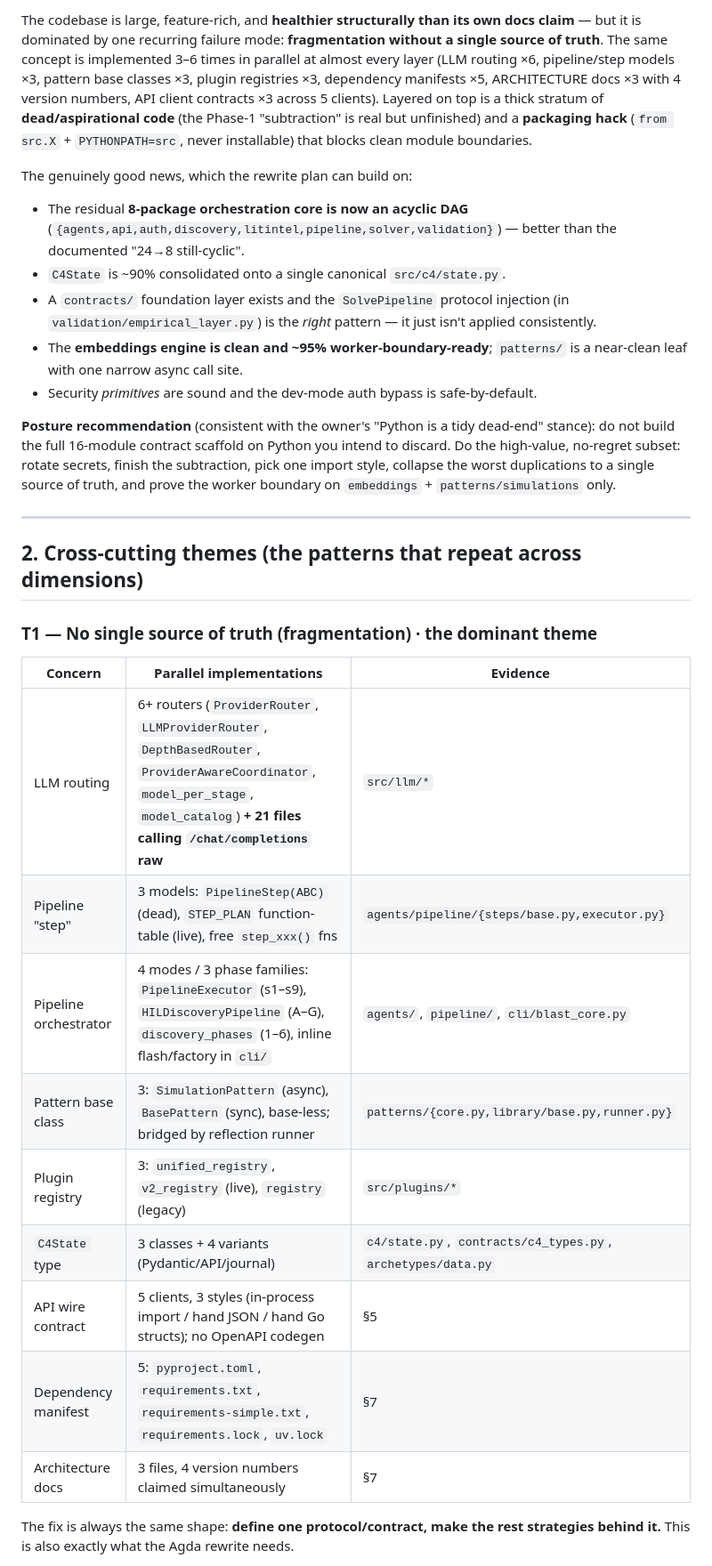
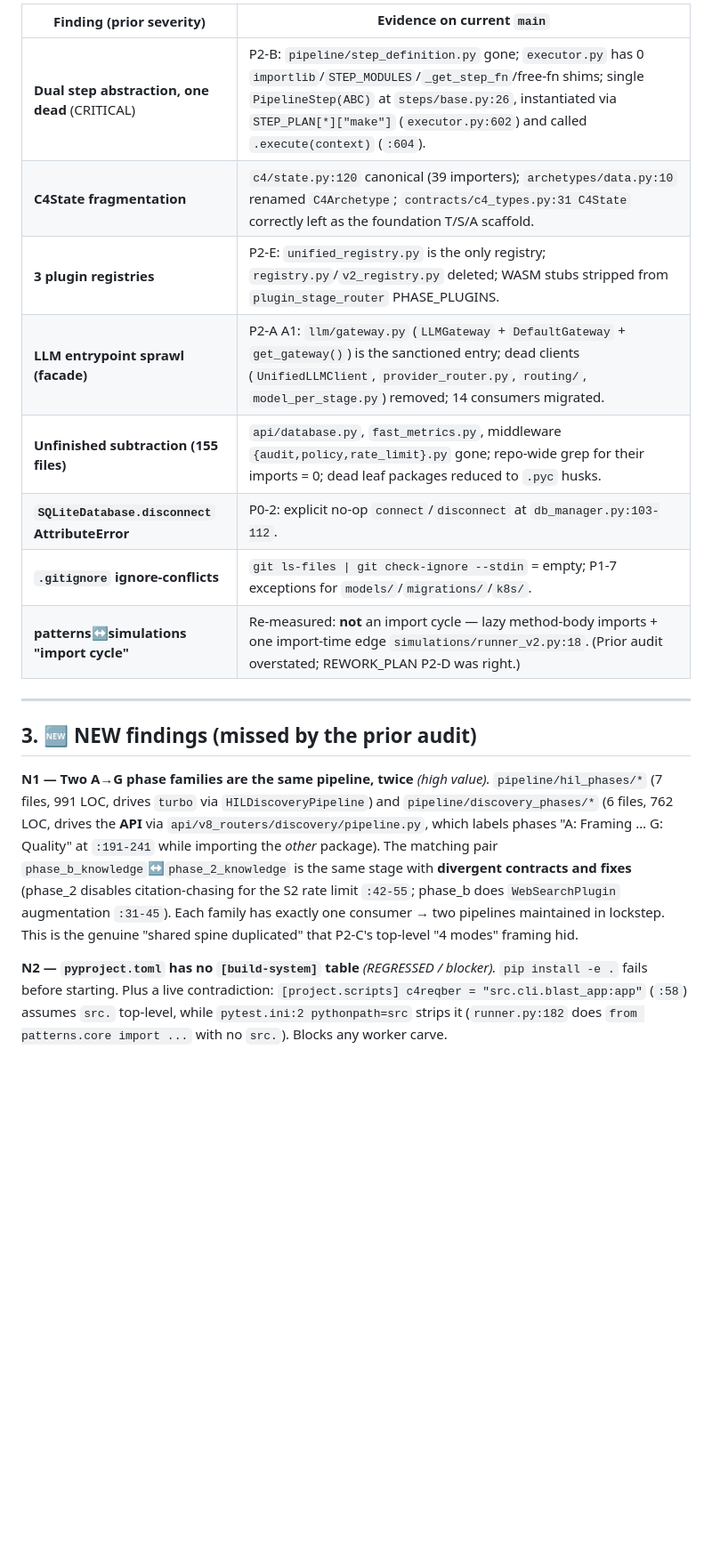
Before and after one commit to C4MIND/C4REQBER, a Markdown page: ARCHITECTURE_AUDIT.md, the part around one of its changes. Shown at 89% size. Rendered like a GitHub page; blank space fills up the shorter version.

```diff
--- a/ARCHITECTURE_AUDIT.md
+++ b/ARCHITECTURE_AUDIT.md
@@ -26,31 +26,20 @@ This is the single highest-priority item in the audit and is independent of all
 
-The codebase is large, feature-rich, and **healthier structurally than its own docs claim** — but it is dominated by one recurring failure mode: **fragmentation without a single source of truth**. The same concept is implemented 3–6 times in parallel at almost every layer (LLM routing ×6, pipeline/step models ×3, pattern base classes ×3, plugin registries ×3, dependency manifests ×5, ARCHITECTURE docs ×3 with 4 version numbers, API client contracts ×3 across 5 clients). Layered on top is a thick stratum of **dead/aspirational code** (the Phase-1 "subtraction" is real but unfinished) and a **packaging hack** (`from src.X` + `PYTHONPATH=src`, never installable) that blocks clean module boundaries.
-
-The genuinely good news, which the rewrite plan can build on:
-- The residual **8-package orchestration core is now an acyclic DAG** (`{agents,api,auth,discovery,litintel,pipeline,solver,validation}`) — better than the documented "24→8 still-cyclic".
-- `C4State` is ~90% consolidated onto a single canonical `src/c4/state.py`.
-- A `contracts/` foundation layer exists and the `SolvePipeline` protocol injection (in `validation/empirical_layer.py`) is the *right* pattern — it just isn't applied consistently.
-- The **embeddings engine is clean and ~95% worker-boundary-ready**; `patterns/` is a near-clean leaf with one narrow async call site.
-- Security *primitives* are sound and the dev-mode auth bypass is safe-by-default.
-
-**Posture recommendation** (consistent with the owner's "Python is a tidy dead-end" stance): do not build the full 16-module contract scaffold on Python you intend to discard. Do the high-value, no-regret subset: rotate secrets, finish the subtraction, pick one import style, collapse the worst duplications to a single source of truth, and prove the worker boundary on `embeddings` + `patterns/simulations` only.
+| Finding (prior severity) | Evidence on current `main` |
+|---|---|
+| **Dual step abstraction, one dead** (CRITICAL) | P2-B: `pipeline/step_definition.py` gone; `executor.py` has 0 `importlib`/`STEP_MODULES`/`_get_step_fn`/free-fn shims; single `PipelineStep(ABC)` at `steps/base.py:26`, instantiated via `STEP_PLAN[*]["make"]` (`executor.py:602`) and called `.execute(context)` (`:604`). |
+| **C4State fragmentation** | `c4/state.py:120` canonical (39 importers); `archetypes/data.py:10` renamed `C4Archetype`; `contracts/c4_types.py:31 C4State` correctly left as the foundation T/S/A scaffold. |
+| **3 plugin registries** | P2-E: `unified_registry.py` is the only registry; `registry.py`/`v2_registry.py` deleted; WASM stubs stripped from `plugin_stage_router` PHASE_PLUGINS. |
+| **LLM entrypoint sprawl (facade)** | P2-A A1: `llm/gateway.py` (`LLMGateway` + `DefaultGateway` + `get_gateway()`) is the sanctioned entry; dead clients (`UnifiedLLMClient`, `provider_router.py`, `routing/`, `model_per_stage.py`) removed; 14 consumers migrated. |
+| **Unfinished subtraction (155 files)** | `api/database.py`, `fast_metrics.py`, middleware `{audit,policy,rate_limit}.py` gone; repo-wide grep for their imports = 0; dead leaf packages reduced to `.pyc` husks. |
+| **`SQLiteDatabase.disconnect` AttributeError** | P0-2: explicit no-op `connect`/`disconnect` at `db_manager.py:103-112`. |
+| **`.gitignore` ignore-conflicts** | `git ls-files \| git check-ignore --stdin` = empty; P1-7 exceptions for `models/`/`migrations/`/`k8s/`. |
+| **patterns↔simulations "import cycle"** | Re-measured: **not** an import cycle — lazy method-body imports + one import-time edge `simulations/runner_v2.py:18`. (Prior audit overstated; REWORK_PLAN P2-D was right.) |
 
 ---
 
-## 2. Cross-cutting themes (the patterns that repeat across dimensions)
+## 3. 🆕 NEW findings (missed by the prior audit)
 
-### T1 — No single source of truth (fragmentation) · **the dominant theme**
-| Concern | Parallel implementations | Evidence |
-|---|---|---|
-| LLM routing | 6+ routers (`ProviderRouter`, `LLMProviderRouter`, `DepthBasedRouter`, `ProviderAwareCoordinator`, `model_per_stage`, `model_catalog`) **+ 21 files calling `/chat/completions` raw** | `src/llm/*` |
-| Pipeline "step" | 3 models: `PipelineStep(ABC)` (dead), `STEP_PLAN` function-table (live), free `step_xxx()` fns | `agents/pipeline/{steps/base.py,executor.py}` |
-| Pipeline orchestrator | 4 modes / 3 phase families: `PipelineExecutor` (s1–s9), `HILDiscoveryPipeline` (A–G), `discovery_phases` (1–6), inline flash/factory in `cli/` | `agents/`, `pipeline/`, `cli/blast_core.py` |
-| Pattern base class | 3: `SimulationPattern` (async), `BasePattern` (sync), base-less; bridged by reflection runner | `patterns/{core.py,library/base.py,runner.py}` |
-| Plugin registry | 3: `unified_registry`, `v2_registry` (live), `registry` (legacy) | `src/plugins/*` |
-| `C4State` type | 3 classes + 4 variants (Pydantic/API/journal) | `c4/state.py`, `contracts/c4_types.py`, `archetypes/data.py` |
-| API wire contract | 5 clients, 3 styles (in-process import / hand JSON / hand Go structs); no OpenAPI codegen | §5 |
-| Dependency manifest | 5: `pyproject.toml`, `requirements.txt`, `requirements-simple.txt`, `requirements.lock`, `uv.lock` | §7 |
-| Architecture docs | 3 files, 4 version numbers claimed simultaneously | §7 |
+**N1 — Two A→G phase families are the same pipeline, twice** *(high value).* `pipeline/hil_phases/*` (7 files, 991 LOC, drives `turbo` via `HILDiscoveryPipeline`) and `pipeline/discovery_phases/*` (6 files, 762 LOC, drives the **API** via `api/v8_routers/discovery/pipeline.py`, which labels phases "A: Framing … G: Quality" at `:191-241` while importing the *other* package). The matching pair `phase_b_knowledge`↔`phase_2_knowledge` is the same stage with **divergent contracts and fixes** (phase_2 disables citation-chasing for the S2 rate limit `:42-55`; phase_b does `WebSearchPlugin` augmentation `:31-45`). Each family has exactly one consumer → two pipelines maintained in lockstep. This is the genuine "shared spine duplicated" that P2-C's top-level "4 modes" framing hid.
 
-The fix is always the same shape: **define one protocol/contract, make the rest strategies behind it.** This is also exactly what the Agda rewrite needs.
+**N2 — `pyproject.toml` has no `[build-system]` table** *(REGRESSED / blocker).* `pip install -e .` fails before starting. Plus a live contradiction: `[project.scripts] c4reqber = "src.cli.blast_app:app"` (`:58`) assumes `src.` top-level, while `pytest.ini:2 pythonpath=src` strips it (`runner.py:182` does `from patterns.core import ...` with no `src.`). Blocks any worker carve.
 
```
Also changed, not shown: other parts of ARCHITECTURE_AUDIT.md (+86 -96 lines).
